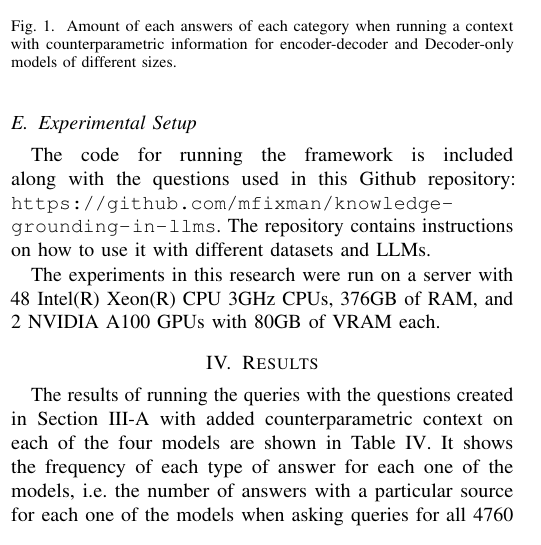
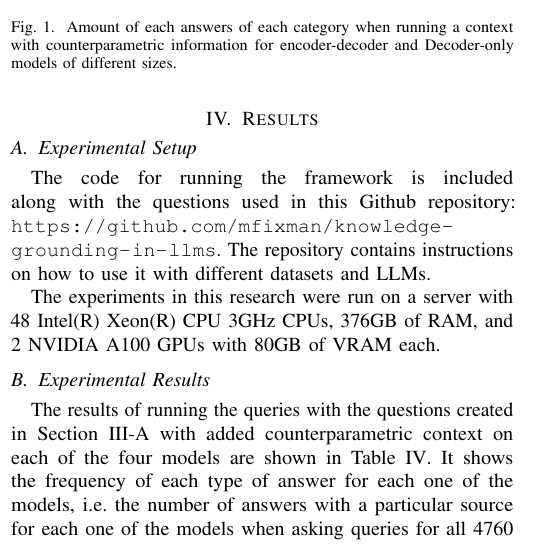
Before and after one commit to mfixman/rag-thesis, a LaTeX paper (IJCNN_2025/knowledge_grounding.tex, which reads IJCNN_2025/experimental_results.tex, IJCNN_2025/methodology.tex): part of one column of page 4 of 7, cut so that both start at the same text. Compiled offline with pdfLaTeX.

Commit message:
Experimental setup in results.

```diff
--- a/IJCNN_2025/experimental_results.tex
+++ b/IJCNN_2025/experimental_results.tex
@@ -1,5 +1,15 @@
 \section{Results}
 \label{results_section}
+
+\subsection{Experimental Setup}
+
+The code for running the framework is included along with the questions used in this Github repository: \texttt{\url{https://github.com/mfixman/knowledge-grounding-in-llms}}.
+The repository contains instructions on how to use it with different datasets and LLMs.
+
+The experiments in this research were run on a server with 48 Intel(R) Xeon(R) CPU 3GHz CPUs, 376GB of RAM, and 2 NVIDIA A100 GPUs with 80GB of VRAM each.
+%that was kindly provided to Artificial Intelligence MSc students in at City St George's, University of London.
+
+\subsection{Experimental Results}
 
 \begin{table}[t]
 	\caption{Amount of answers of each category when running our dataset on each of the four models.}
--- a/IJCNN_2025/methodology.tex
+++ b/IJCNN_2025/methodology.tex
@@ -142,12 +142,3 @@ We compare the generated answer with the context to the previously generated par
 \end{description}
 
 To minimise the amount of problems caused by extra information generated by large language models, we truncate answers on the first period or \texttt{<EOS>} token and remove punctuation and stop words.
-
-
-\subsection{Experimental Setup}
-
-The code for running the framework is included along with the questions used in this Github repository: \texttt{\url{https://github.com/mfixman/knowledge-grounding-in-llms}}.
-The repository contains instructions on how to use it with different datasets and LLMs.
-
-The experiments in this research were run on a server with 48 Intel(R) Xeon(R) CPU 3GHz CPUs, 376GB of RAM, and 2 NVIDIA A100 GPUs with 80GB of VRAM each.
-%that was kindly provided to Artificial Intelligence MSc students in at City St George's, University of London.
```
Also changed, not shown: IJCNN_2025/tex/knowledge_grounding.pdf.
